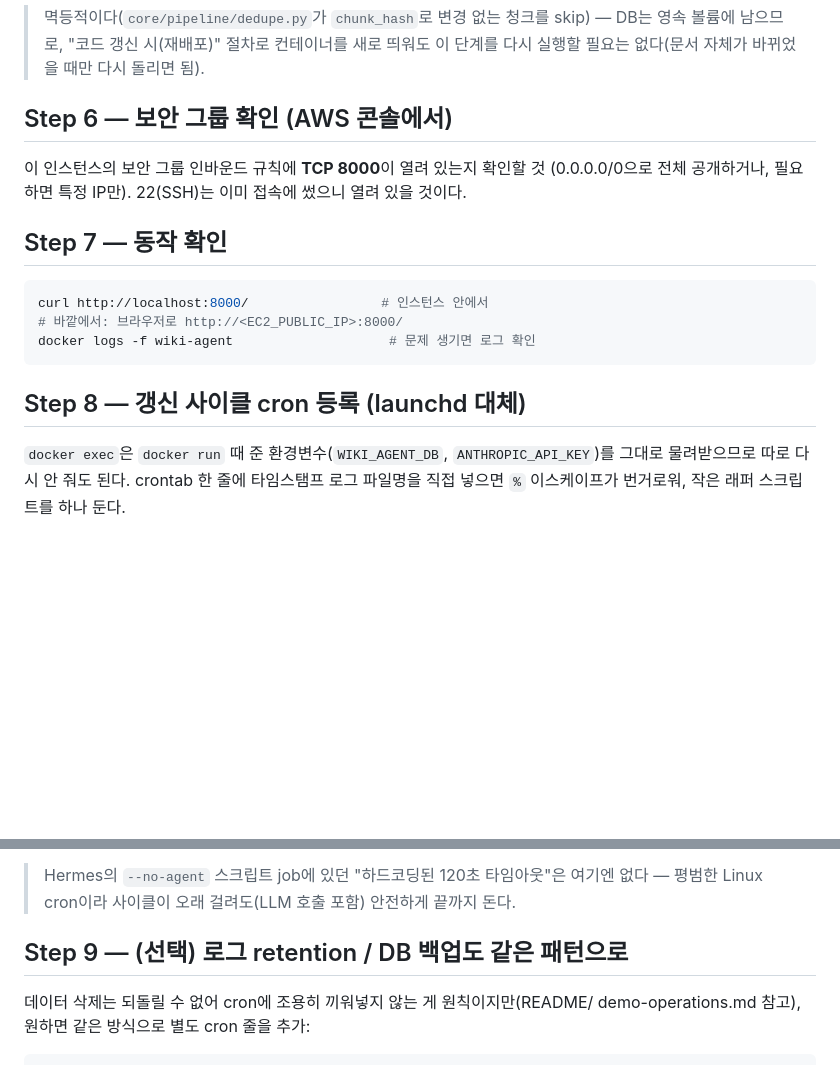
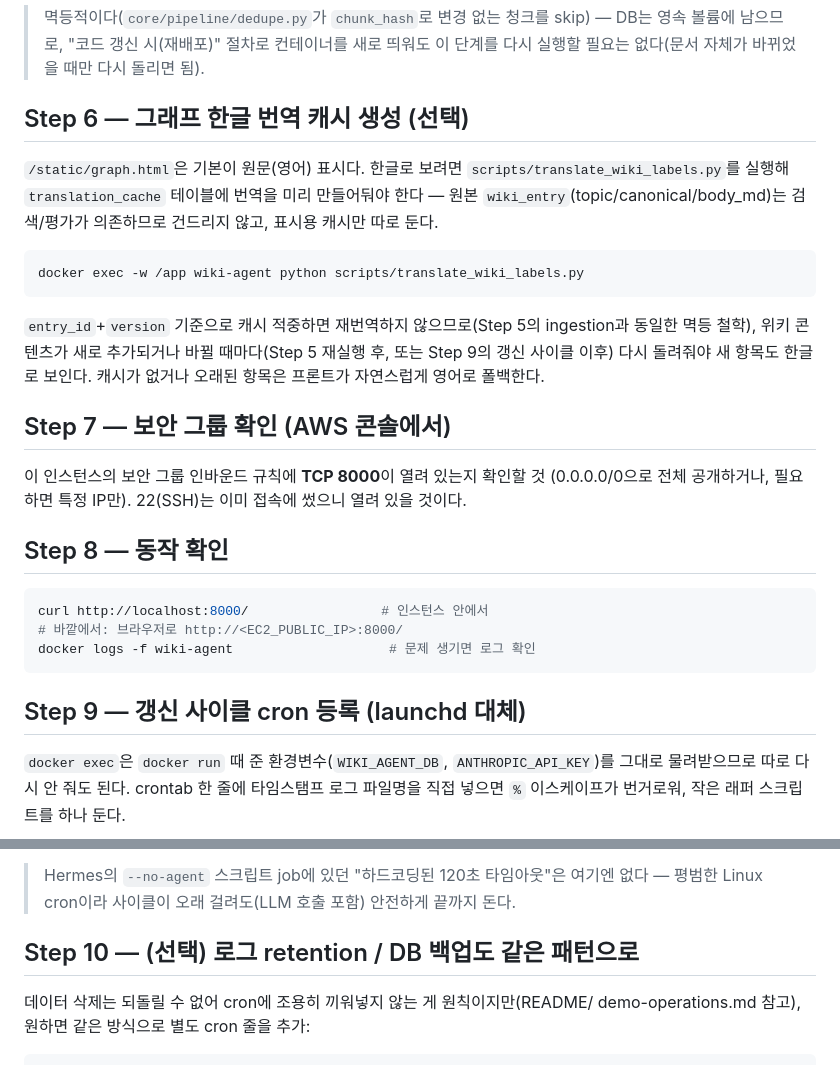
Before and after one commit to sososo0/wiki-agent, a Markdown page: docs/RUNBOOK-ec2-deploy.md, 2 parts joined by grey strips. GitHub-like rendering; blank space fills up the shorter version.

Commit message:
Add graph Korean label translation step to EC2 runbook
The runbook didn't mention translate_wiki_labels.py, so graph.html
stayed English-only on a fresh EC2 deploy with no pointer to fix it.

Co-Authored-By: Claude Sonnet 4.6 <noreply@anthropic.com>

````diff
--- a/docs/RUNBOOK-ec2-deploy.md
+++ b/docs/RUNBOOK-ec2-deploy.md
@@ -99,13 +99,29 @@ docker exec -w /app wiki-agent python scripts/ingest_doc.py data/corpus --dry-ru
 > DB는 영속 볼륨에 남으므로, "코드 갱신 시(재배포)" 절차로 컨테이너를 새로 띄워도
 > 이 단계를 다시 실행할 필요는 없다(문서 자체가 바뀌었을 때만 다시 돌리면 됨).
 
-## Step 6 — 보안 그룹 확인 (AWS 콘솔에서)
+## Step 6 — 그래프 한글 번역 캐시 생성 (선택)
+
+`/static/graph.html`은 기본이 원문(영어) 표시다. 한글로 보려면
+`scripts/translate_wiki_labels.py`를 실행해 `translation_cache` 테이블에 번역을
+미리 만들어둬야 한다 — 원본 `wiki_entry`(topic/canonical/body_md)는 검색/평가가
+의존하므로 건드리지 않고, 표시용 캐시만 따로 둔다.
+
+```bash
+docker exec -w /app wiki-agent python scripts/translate_wiki_labels.py
+```
+
+`entry_id`+`version` 기준으로 캐시 적중하면 재번역하지 않으므로(Step 5의 ingestion과
+동일한 멱등 철학), 위키 콘텐츠가 새로 추가되거나 바뀔 때마다(Step 5 재실행 후, 또는
+Step 9의 갱신 사이클 이후) 다시 돌려줘야 새 항목도 한글로 보인다. 캐시가 없거나
+오래된 항목은 프론트가 자연스럽게 영어로 폴백한다.
+
+## Step 7 — 보안 그룹 확인 (AWS 콘솔에서)
 
 이 인스턴스의 보안 그룹 인바운드 규칙에 **TCP 8000**이 열려 있는지 확인할 것
 (0.0.0.0/0으로 전체 공개하거나, 필요하면 특정 IP만). 22(SSH)는 이미 접속에
 썼으니 열려 있을 것이다.
 
-## Step 7 — 동작 확인
+## Step 8 — 동작 확인
 
 ```bash
 curl http://localhost:8000/                 # 인스턴스 안에서
@@ -113,7 +129,7 @@ curl http://localhost:8000/                 # 인스턴스 안에서
 docker logs -f wiki-agent                    # 문제 생기면 로그 확인
 ```
 
-## Step 8 — 갱신 사이클 cron 등록 (launchd 대체)
+## Step 9 — 갱신 사이클 cron 등록 (launchd 대체)
 
 `docker exec`은 `docker run` 때 준 환경변수(`WIKI_AGENT_DB`, `ANTHROPIC_API_KEY`)를
 그대로 물려받으므로 따로 다시 안 줘도 된다. crontab 한 줄에 타임스탬프 로그 파일명을
@@ -146,7 +162,7 @@ crontab에 한 줄 추가(6시간마다 — 00:00/06:00/12:00/18:00):
 > 없다 — 평범한 Linux cron이라 사이클이 오래 걸려도(LLM 호출 포함) 안전하게
 > 끝까지 돈다.
 
-## Step 9 — (선택) 로그 retention / DB 백업도 같은 패턴으로
+## Step 10 — (선택) 로그 retention / DB 백업도 같은 패턴으로
 
 데이터 삭제는 되돌릴 수 없어 cron에 조용히 끼워넣지 않는 게 원칙이지만(README/
 demo-operations.md 참고), 원하면 같은 방식으로 별도 cron 줄을 추가:
````
